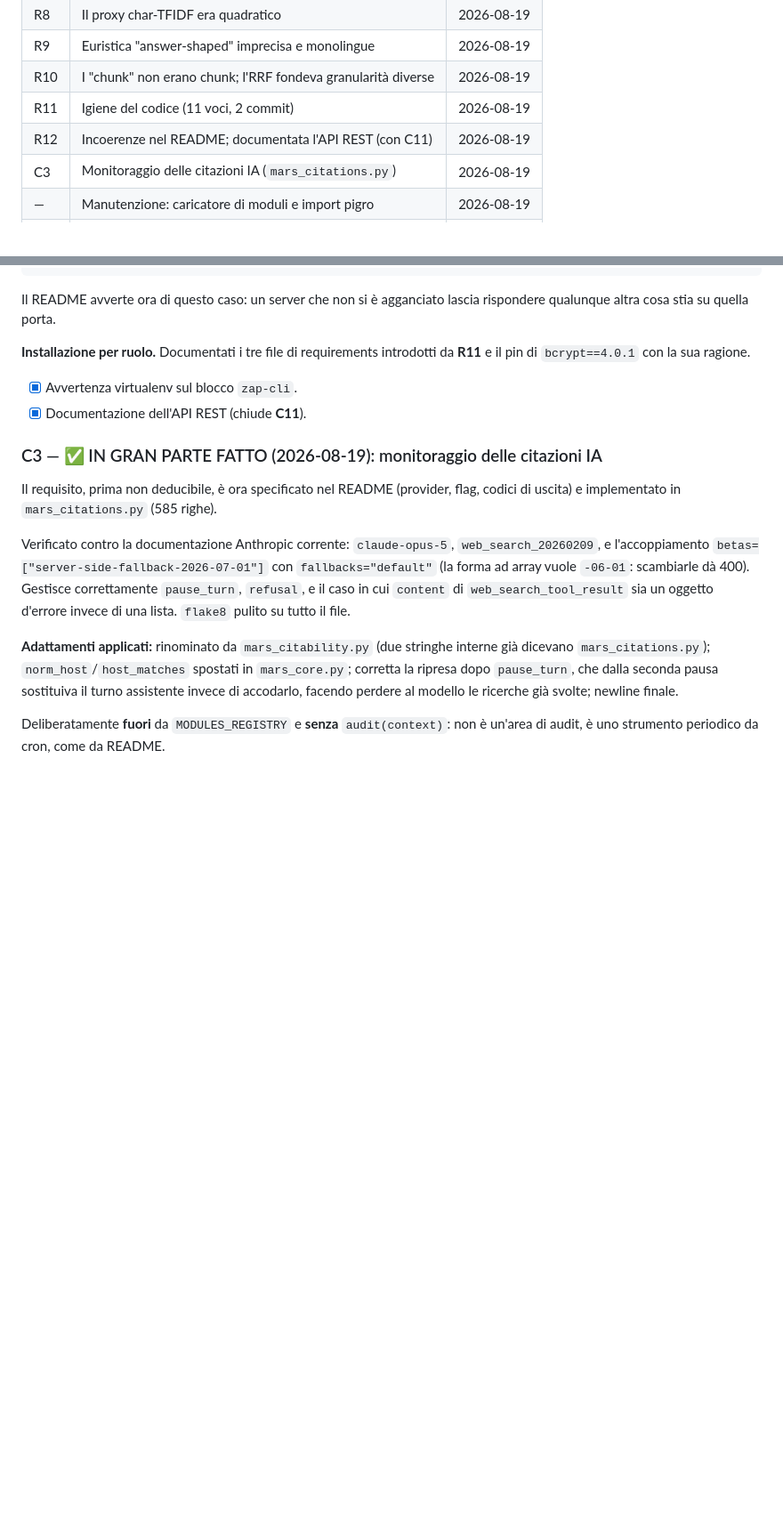
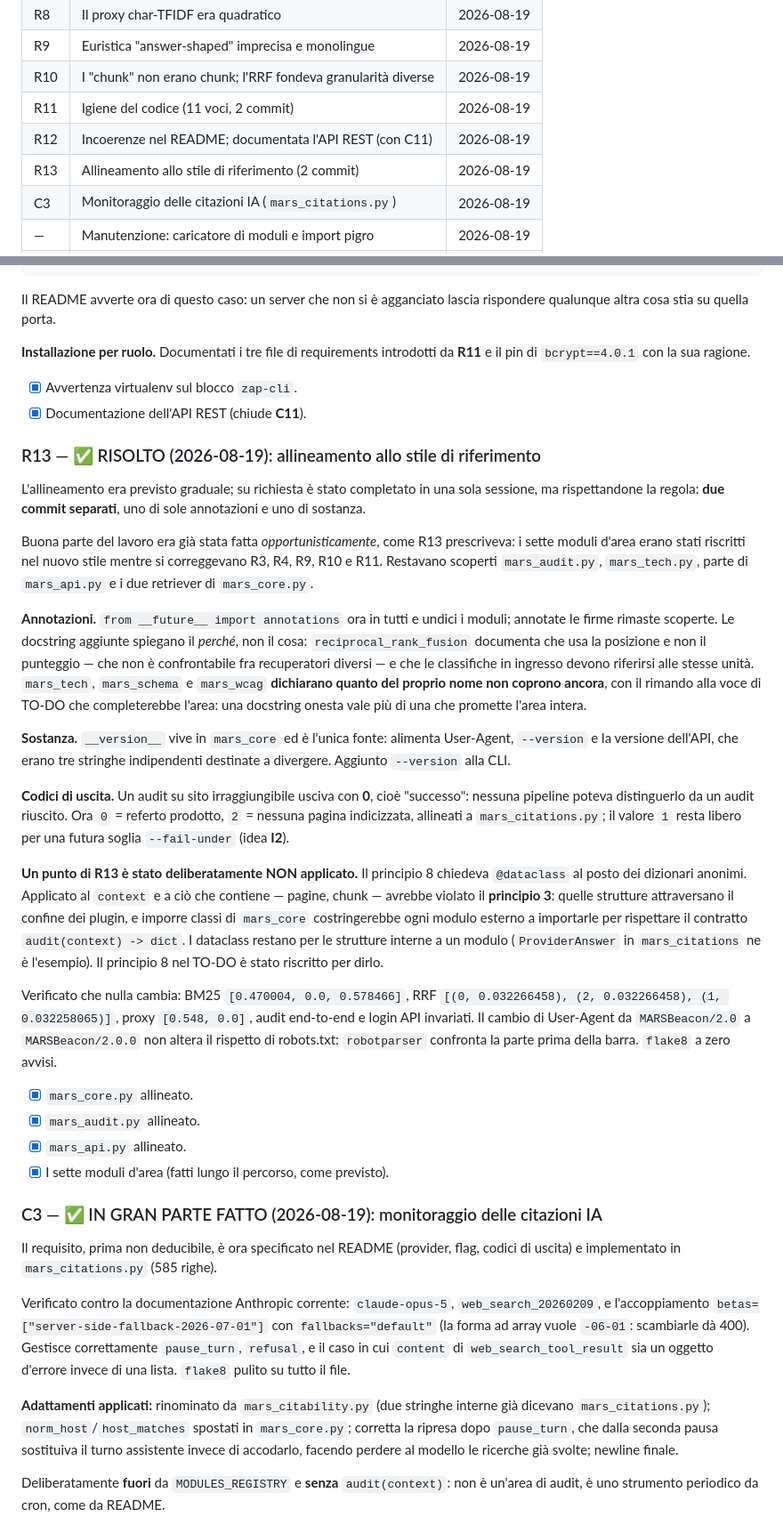
Before and after one commit to saulusprime/MARS, a Markdown page: AS-IS.md, 2 parts joined by grey strips. Shown at 89% size. GitHub-like rendering; blank space fills up the shorter version.

Commit message:
Documenti: R13 spostato in AS-IS, decisione sui dataclass nella filosofia
Co-Authored-By: Claude Opus 4.8 <noreply@anthropic.com>

```diff
--- a/AS-IS.md
+++ b/AS-IS.md
@@ -23,6 +23,7 @@
 | R10 | I "chunk" non erano chunk; l'RRF fondeva granularità diverse | 2026-08-19 |
 | R11 | Igiene del codice (11 voci, 2 commit) | 2026-08-19 |
 | R12 | Incoerenze nel README; documentata l'API REST (con C11) | 2026-08-19 |
+| R13 | Allineamento allo stile di riferimento (2 commit) | 2026-08-19 |
 | C3 | Monitoraggio delle citazioni IA (`mars_citations.py`) | 2026-08-19 |
 | — | Manutenzione: caricatore di moduli e import pigro | 2026-08-19 |
 | — | Decisione: stile di riferimento del progetto | 2026-08-19 |
@@ -664,6 +665,56 @@ da **R11** e il pin di `bcrypt==4.0.1` con la sua ragione.
 - [x] Avvertenza virtualenv sul blocco `zap-cli`.
 - [x] Documentazione dell'API REST (chiude **C11**).
 
+### R13 — ✅ RISOLTO (2026-08-19): allineamento allo stile di riferimento
+L'allineamento era previsto graduale; su richiesta è stato completato in una
+sola sessione, ma rispettandone la regola: **due commit separati**, uno di
+sole annotazioni e uno di sostanza.
+
+Buona parte del lavoro era già stata fatta *opportunisticamente*, come R13
+prescriveva: i sette moduli d'area erano stati riscritti nel nuovo stile
+mentre si correggevano R3, R4, R9, R10 e R11. Restavano scoperti
+`mars_audit.py`, `mars_tech.py`, parte di `mars_api.py` e i due retriever di
+`mars_core.py`.
+
+**Annotazioni.** `from __future__ import annotations` ora in tutti e undici i
+moduli; annotate le firme rimaste scoperte. Le docstring aggiunte spiegano il
+*perché*, non il cosa: `reciprocal_rank_fusion` documenta che usa la
+posizione e non il punteggio — che non è confrontabile fra recuperatori
+diversi — e che le classifiche in ingresso devono riferirsi alle stesse unità.
+`mars_tech`, `mars_schema` e `mars_wcag` **dichiarano quanto del proprio nome
+non coprono ancora**, con il rimando alla voce di TO-DO che completerebbe
+l'area: una docstring onesta vale più di una che promette l'area intera.
+
+**Sostanza.** `__version__` vive in `mars_core` ed è l'unica fonte: alimenta
+User-Agent, `--version` e la versione dell'API, che erano tre stringhe
+indipendenti destinate a divergere. Aggiunto `--version` alla CLI.
+
+**Codici di uscita.** Un audit su sito irraggiungibile usciva con **0**, cioè
+"successo": nessuna pipeline poteva distinguerlo da un audit riuscito. Ora
+`0` = referto prodotto, `2` = nessuna pagina indicizzata, allineati a
+`mars_citations.py`; il valore `1` resta libero per una futura soglia
+`--fail-under` (idea **I2**).
+
+**Un punto di R13 è stato deliberatamente NON applicato.** Il principio 8
+chiedeva `@dataclass` al posto dei dizionari anonimi. Applicato al `context`
+e a ciò che contiene — pagine, chunk — avrebbe violato il **principio 3**:
+quelle strutture attraversano il confine dei plugin, e imporre classi di
+`mars_core` costringerebbe ogni modulo esterno a importarle per rispettare il
+contratto `audit(context) -> dict`. I dataclass restano per le strutture
+interne a un modulo (`ProviderAnswer` in `mars_citations` ne è l'esempio).
+Il principio 8 nel TO-DO è stato riscritto per dirlo.
+
+Verificato che nulla cambia: BM25 `[0.470004, 0.0, 0.578466]`, RRF
+`[(0, 0.032266458), (2, 0.032266458), (1, 0.032258065)]`, proxy `[0.548, 0.0]`,
+audit end-to-end e login API invariati. Il cambio di User-Agent da
+`MARSBeacon/2.0` a `MARSBeacon/2.0.0` non altera il rispetto di robots.txt:
+`robotparser` confronta la parte prima della barra. `flake8` a zero avvisi.
+
+- [x] `mars_core.py` allineato.
+- [x] `mars_audit.py` allineato.
+- [x] `mars_api.py` allineato.
+- [x] I sette moduli d'area (fatti lungo il percorso, come previsto).
+
 ### C3 — ✅ IN GRAN PARTE FATTO (2026-08-19): monitoraggio delle citazioni IA
 Il requisito, prima non deducibile, è ora specificato nel README (provider,
 flag, codici di uscita) e implementato in `mars_citations.py` (585 righe).
```
Also changed, not shown: TO-DO.md (+6 -26 lines).
